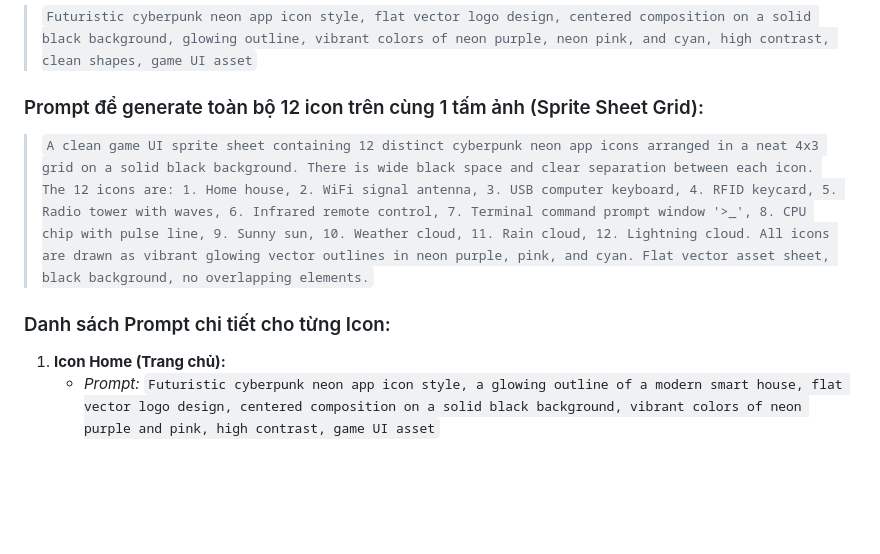
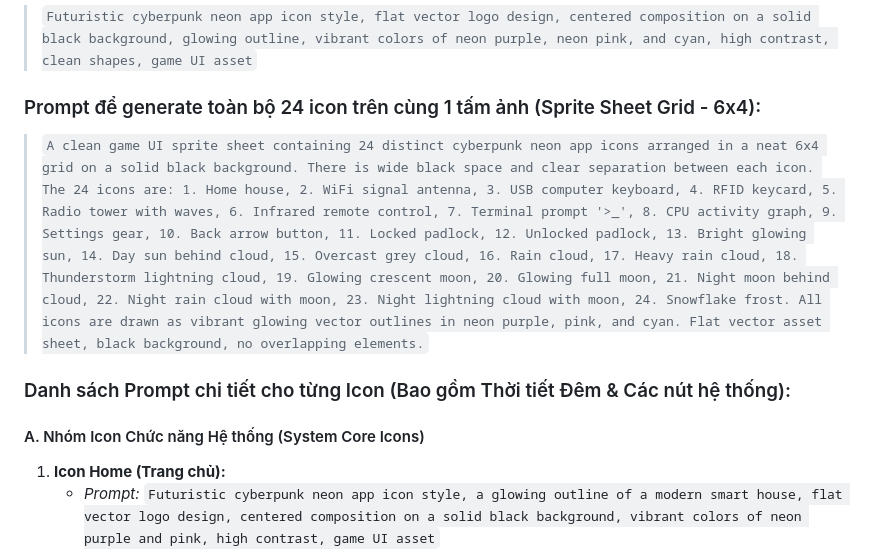
Before and after one commit to Gurayushi/HackerHMI, a Markdown page: HackerHMI_UI_Design.md, the part around one of its changes. Rendered like a GitHub page; blank space fills up the shorter version.

```diff
--- a/HackerHMI_UI_Design.md
+++ b/HackerHMI_UI_Design.md
@@ -203,11 +203,12 @@ Nếu bạn muốn tự generate các icon riêng biệt với chất lượng c
 ### Prompt cấu trúc chung (Design Style Token):
 > `Futuristic cyberpunk neon app icon style, flat vector logo design, centered composition on a solid black background, glowing outline, vibrant colors of neon purple, neon pink, and cyan, high contrast, clean shapes, game UI asset`
 
-### Prompt để generate toàn bộ 12 icon trên cùng 1 tấm ảnh (Sprite Sheet Grid):
-> `A clean game UI sprite sheet containing 12 distinct cyberpunk neon app icons arranged in a neat 4x3 grid on a solid black background. There is wide black space and clear separation between each icon. The 12 icons are: 1. Home house, 2. WiFi signal antenna, 3. USB computer keyboard, 4. RFID keycard, 5. Radio tower with waves, 6. Infrared remote control, 7. Terminal command prompt window '>_', 8. CPU chip with pulse line, 9. Sunny sun, 10. Weather cloud, 11. Rain cloud, 12. Lightning cloud. All icons are drawn as vibrant glowing vector outlines in neon purple, pink, and cyan. Flat vector asset sheet, black background, no overlapping elements.`
+### Prompt để generate toàn bộ 24 icon trên cùng 1 tấm ảnh (Sprite Sheet Grid - 6x4):
+> `A clean game UI sprite sheet containing 24 distinct cyberpunk neon app icons arranged in a neat 6x4 grid on a solid black background. There is wide black space and clear separation between each icon. The 24 icons are: 1. Home house, 2. WiFi signal antenna, 3. USB computer keyboard, 4. RFID keycard, 5. Radio tower with waves, 6. Infrared remote control, 7. Terminal prompt '>_', 8. CPU activity graph, 9. Settings gear, 10. Back arrow button, 11. Locked padlock, 12. Unlocked padlock, 13. Bright glowing sun, 14. Day sun behind cloud, 15. Overcast grey cloud, 16. Rain cloud, 17. Heavy rain cloud, 18. Thunderstorm lightning cloud, 19. Glowing crescent moon, 20. Glowing full moon, 21. Night moon behind cloud, 22. Night rain cloud with moon, 23. Night lightning cloud with moon, 24. Snowflake frost. All icons are drawn as vibrant glowing vector outlines in neon purple, pink, and cyan. Flat vector asset sheet, black background, no overlapping elements.`
 
-### Danh sách Prompt chi tiết cho từng Icon:
+### Danh sách Prompt chi tiết cho từng Icon (Bao gồm Thời tiết Đêm & Các nút hệ thống):
 
+#### A. Nhóm Icon Chức năng Hệ thống (System Core Icons)
 1.  **Icon Home (Trang chủ):**
     *   *Prompt:* `Futuristic cyberpunk neon app icon style, a glowing outline of a modern smart house, flat vector logo design, centered composition on a solid black background, vibrant colors of neon purple and pink, high contrast, game UI asset`
 2.  **Icon WiFi (Wi-Fi Deauther):**
```
Also changed, not shown: other parts of HackerHMI_UI_Design.md (+34 -6 lines).
